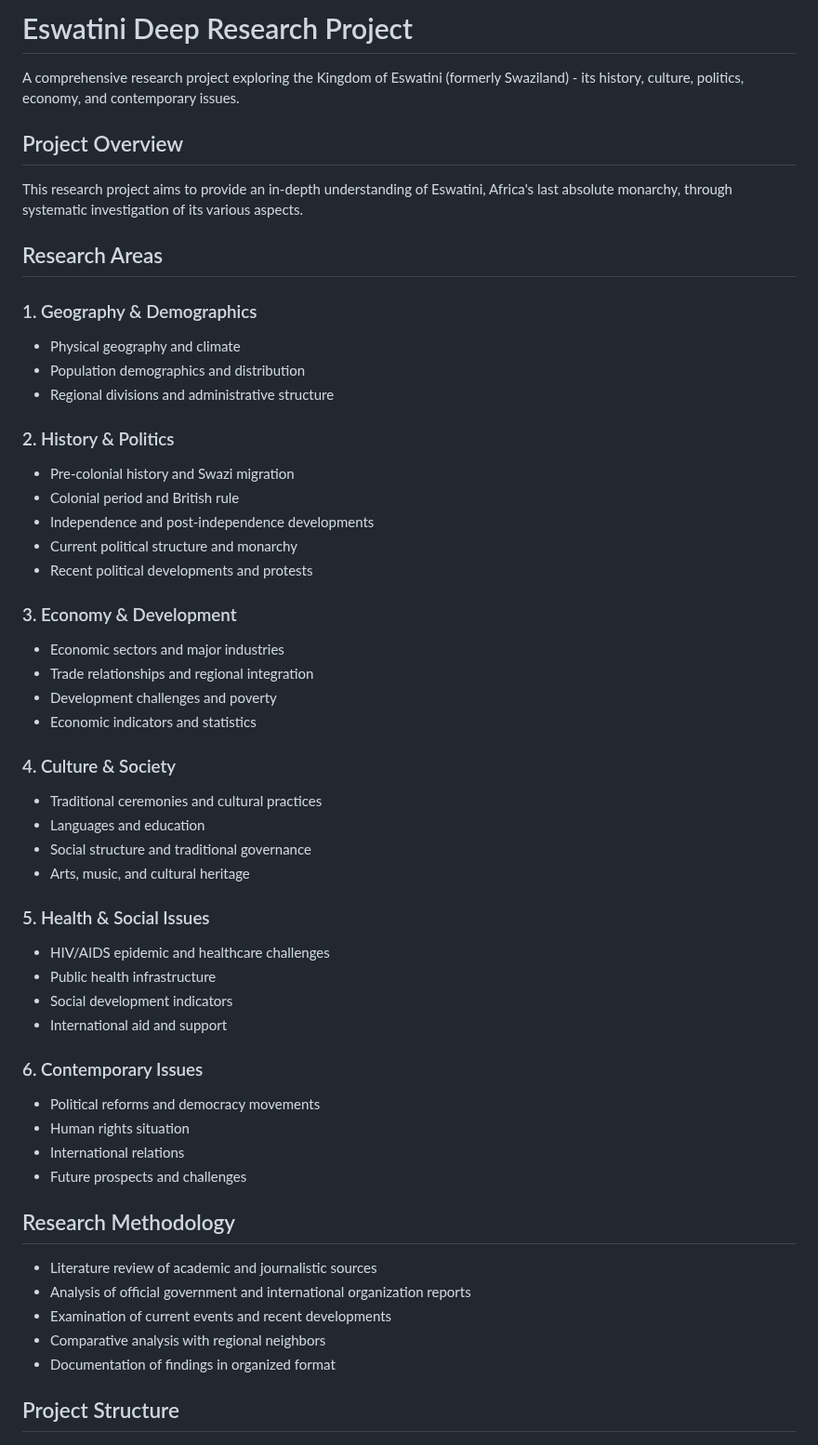
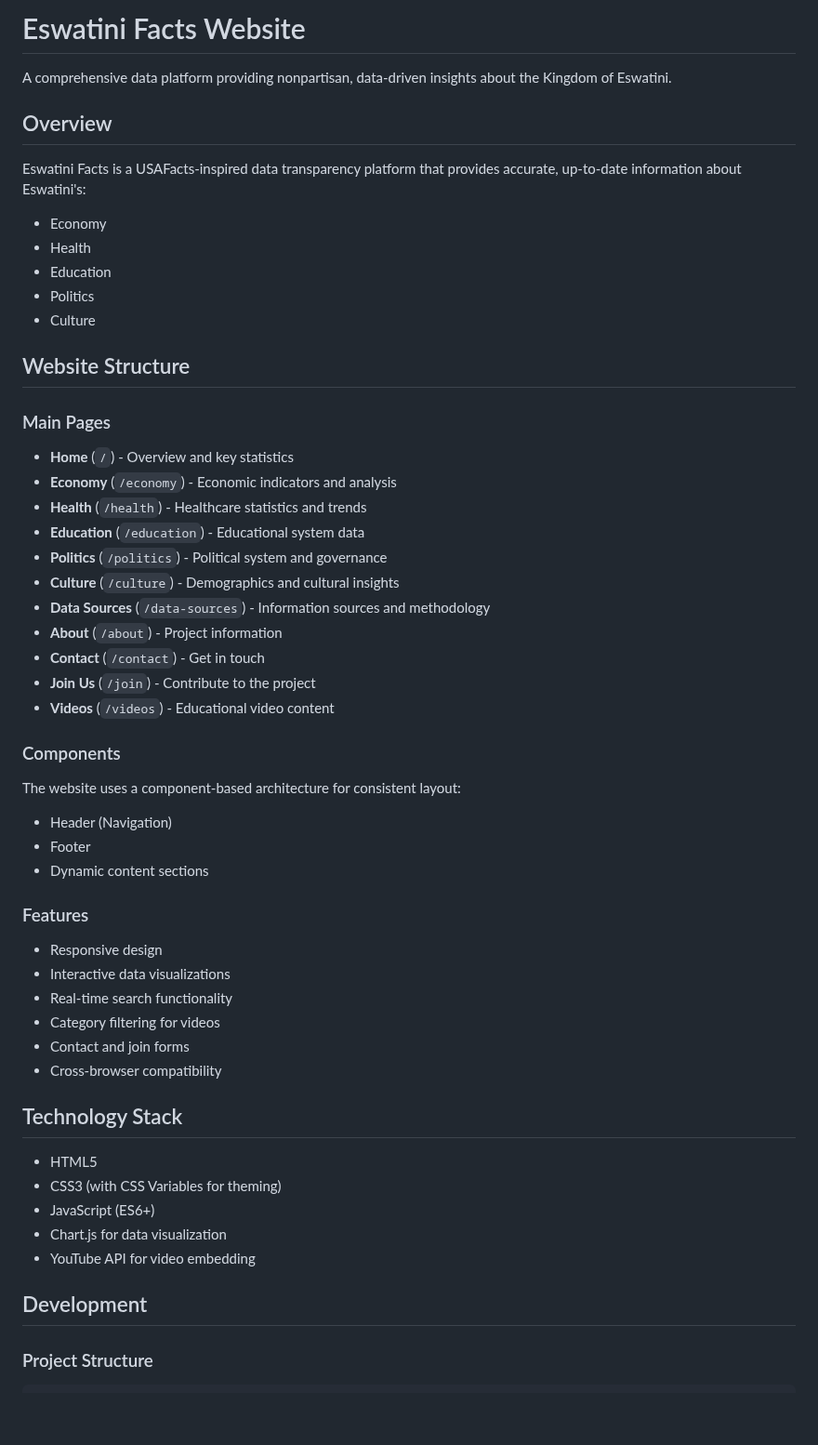
Before and after one commit to Malungisa-Mndzebele/Eswatinifacts, a Markdown page: README.md, the part around one of its changes. Shown at 93% size. Rendered like a GitHub page; blank space fills up the shorter version.

Commit message:
Update README with comprehensive project documentation

````diff
--- a/README.md
+++ b/README.md
@@ -1,57 +1,54 @@
-# Eswatini Deep Research Project
+# Eswatini Facts Website
 
-A comprehensive research project exploring the Kingdom of Eswatini (formerly Swaziland) - its history, culture, politics, economy, and contemporary issues.
+A comprehensive data platform providing nonpartisan, data-driven insights about the Kingdom of Eswatini.
 
-## Project Overview
+## Overview
 
-This research project aims to provide an in-depth understanding of Eswatini, Africa's last absolute monarchy, through systematic investigation of its various aspects.
+Eswatini Facts is a USAFacts-inspired data transparency platform that provides accurate, up-to-date information about Eswatini's:
+- Economy
+- Health
+- Education
+- Politics
+- Culture
 
-## Research Areas
+## Website Structure
 
-### 1. Geography & Demographics
-- Physical geography and climate
-- Population demographics and distribution
-- Regional divisions and administrative structure
+### Main Pages
+- **Home** (`/`) - Overview and key statistics
+- **Economy** (`/economy`) - Economic indicators and analysis
+- **Health** (`/health`) - Healthcare statistics and trends
+- **Education** (`/education`) - Educational system data
+- **Politics** (`/politics`) - Political system and governance
+- **Culture** (`/culture`) - Demographics and cultural insights
+- **Data Sources** (`/data-sources`) - Information sources and methodology
+- **About** (`/about`) - Project information
+- **Contact** (`/contact`) - Get in touch
+- **Join Us** (`/join`) - Contribute to the project
+- **Videos** (`/videos`) - Educational video content
 
-### 2. History & Politics
-- Pre-colonial history and Swazi migration
-- Colonial period and British rule
-- Independence and post-independence developments
-- Current political structure and monarchy
-- Recent political developments and protests
+### Components
+The website uses a component-based architecture for consistent layout:
+- Header (Navigation)
+- Footer
+- Dynamic content sections
 
-### 3. Economy & Development
-- Economic sectors and major industries
-- Trade relationships and regional integration
-- Development challenges and poverty
-- Economic indicators and statistics
+### Features
+- Responsive design
+- Interactive data visualizations
+- Real-time search functionality
+- Category filtering for videos
+- Contact and join forms
+- Cross-browser compatibility
 
-### 4. Culture & Society
-- Traditional ceremonies and cultural practices
-- Languages and education
-- Social structure and traditional governance
-- Arts, music, and cultural heritage
+## Technology Stack
 
-### 5. Health & Social Issues
-- HIV/AIDS epidemic and healthcare challenges
-- Public health infrastructure
-- Social development indicators
-- International aid and support
+- HTML5
+- CSS3 (with CSS Variables for theming)
+- JavaScript (ES6+)
+- Chart.js for data visualization
+- YouTube API for video embedding
 
-### 6. Contemporary Issues
-- Political reforms and democracy movements
-- Human rights situation
-- International relations
-- Future prospects and challenges
+## Development
 
-## Research Methodology
-
-- Literature review of academic and journalistic sources
-- Analysis of official government and international organization reports
-- Examination of current events and recent developments
-- Comparative analysis with regional neighbors
-- Documentation of findings in organized format
-
-## Project Structure
-
+### Project Structure
 ```
````
Also changed, not shown: other parts of README.md (+80 -72 lines).
